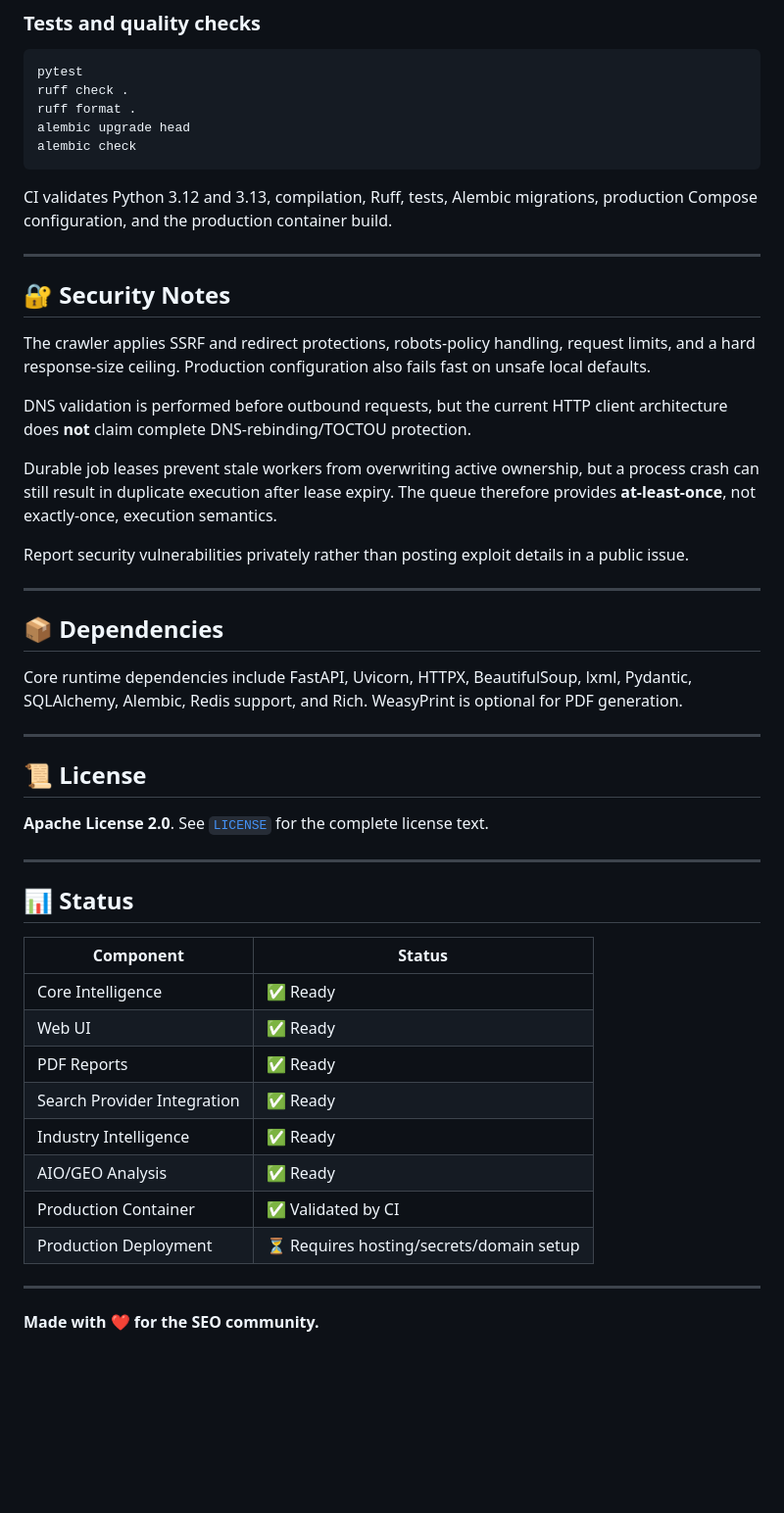
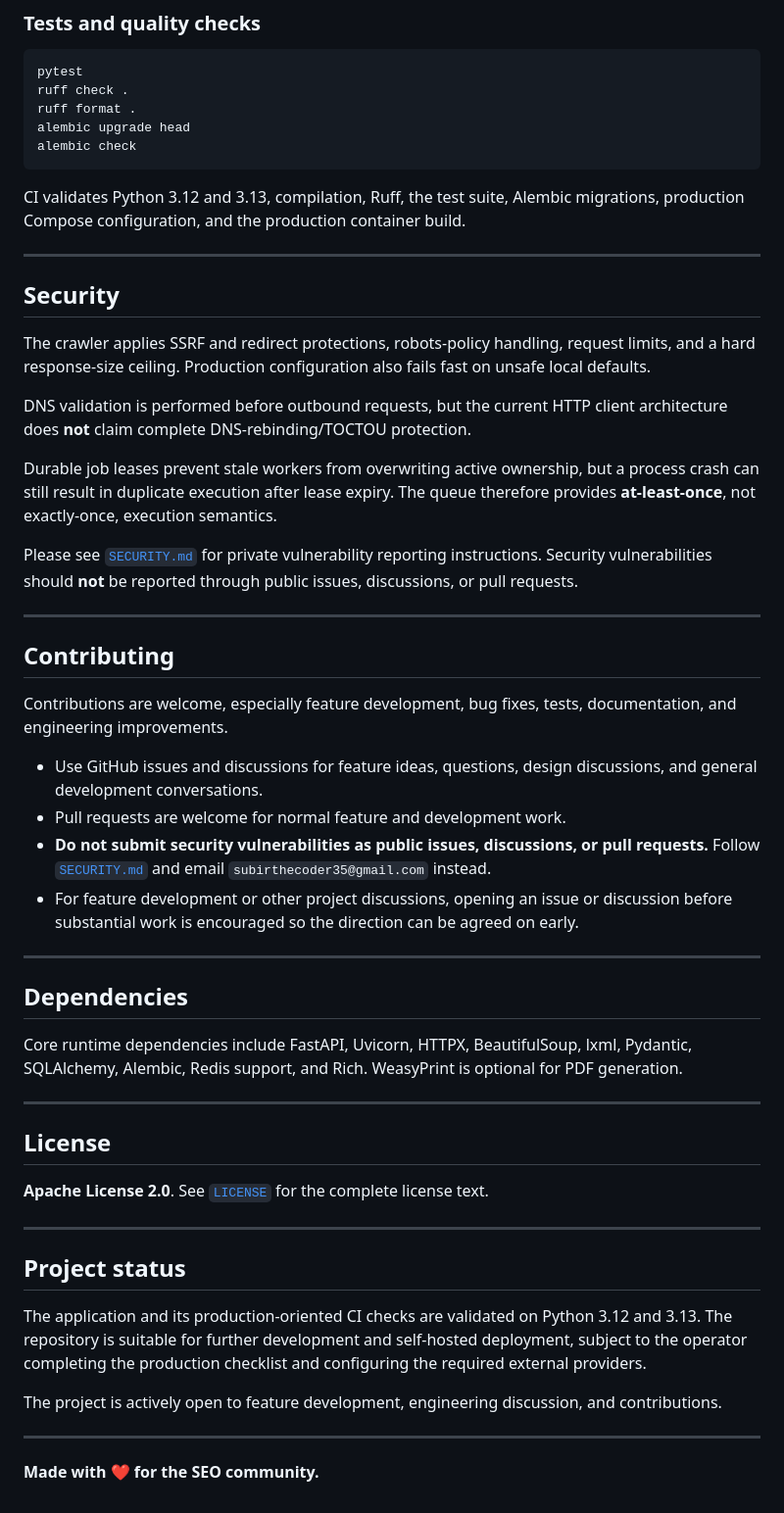
Before and after one commit to subircodz/seo-engine, a Markdown page: README.md, the part around one of its changes. Shown at 98% size. Rendered like a GitHub page; blank space fills up the shorter version.

````diff
--- a/README.md
+++ b/README.md
@@ -176,11 +184,11 @@ alembic upgrade head
 alembic check
 ```
 
-CI validates Python 3.12 and 3.13, compilation, Ruff, tests, Alembic migrations, production Compose configuration, and the production container build.
+CI validates Python 3.12 and 3.13, compilation, Ruff, the test suite, Alembic migrations, production Compose configuration, and the production container build.
 
 ---
 
-## 🔐 Security Notes
+## Security
 
 The crawler applies SSRF and redirect protections, robots-policy handling, request limits, and a hard response-size ceiling. Production configuration also fails fast on unsafe local defaults.
 
@@ -188,34 +196,38 @@ DNS validation is performed before outbound requests, but the current HTTP clien
 
 Durable job leases prevent stale workers from overwriting active ownership, but a process crash can still result in duplicate execution after lease expiry. The queue therefore provides **at-least-once**, not exactly-once, execution semantics.
 
-Report security vulnerabilities privately rather than posting exploit details in a public issue.
+Please see [`SECURITY.md`](SECURITY.md) for private vulnerability reporting instructions. Security vulnerabilities should **not** be reported through public issues, discussions, or pull requests.
 
 ---
 
-## 📦 Dependencies
+## Contributing
+
+Contributions are welcome, especially feature development, bug fixes, tests, documentation, and engineering improvements.
+
+- Use GitHub issues and discussions for feature ideas, questions, design discussions, and general development conversations.
+- Pull requests are welcome for normal feature and development work.
+- **Do not submit security vulnerabilities as public issues, discussions, or pull requests.** Follow [`SECURITY.md`](SECURITY.md) and email `subirthecoder35@gmail.com` instead.
+- For feature development or other project discussions, opening an issue or discussion before substantial work is encouraged so the direction can be agreed on early.
+
+---
+
+## Dependencies
 
 Core runtime dependencies include FastAPI, Uvicorn, HTTPX, BeautifulSoup, lxml, Pydantic, SQLAlchemy, Alembic, Redis support, and Rich. WeasyPrint is optional for PDF generation.
 
 ---
 
-## 📜 License
+## License
 
 **Apache License 2.0**. See [`LICENSE`](LICENSE) for the complete license text.
 
 ---
 
-## 📊 Status
+## Project status
 
-| Component | Status |
-|-----------|--------|
-| Core Intelligence | ✅ Ready |
-| Web UI | ✅ Ready |
-| PDF Reports | ✅ Ready |
-| Search Provider Integration | ✅ Ready |
-| Industry Intelligence | ✅ Ready |
-| AIO/GEO Analysis | ✅ Ready |
-| Production Container | ✅ Validated by CI |
-| Production Deployment | ⏳ Requires hosting/secrets/domain setup |
+The application and its production-oriented CI checks are validated on Python 3.12 and 3.13. The repository is suitable for further development and self-hosted deployment, subject to the operator completing the production checklist and configuring the required external providers.
+
+The project is actively open to feature development, engineering discussion, and contributions.
 
 ---
 
````
Also changed, not shown: other parts of README.md (+31 -23 lines).
